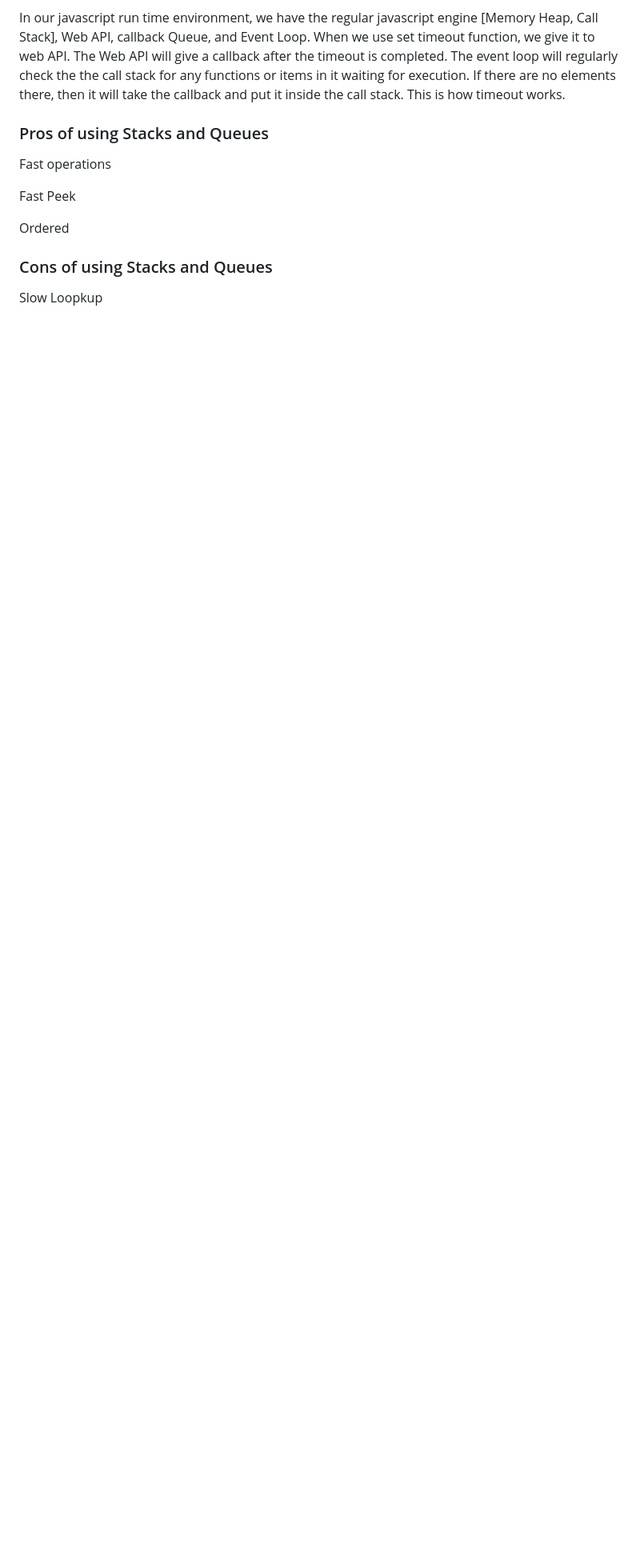
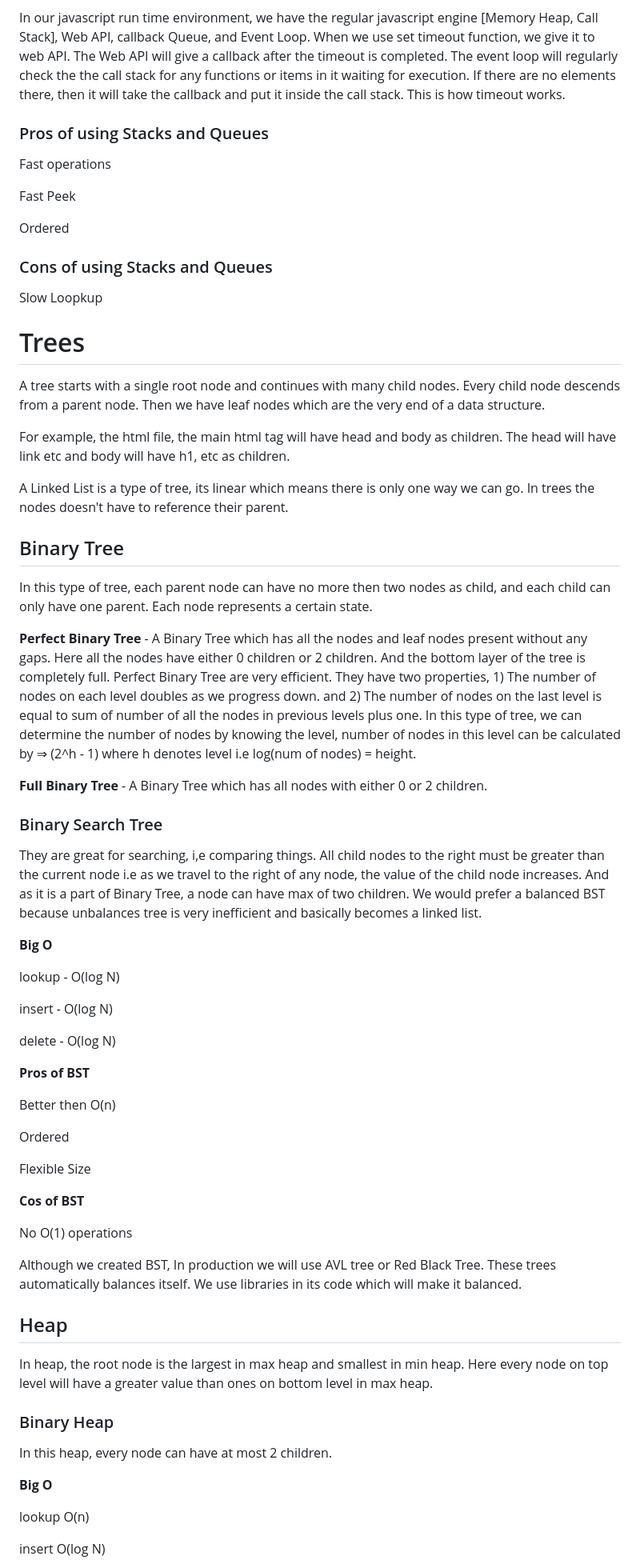
Before and after one commit to YashwanthRaj/Data-Structures-and-Algorithms, a Markdown page: README.md, the part around one of its changes. Shown at 80% size. Drawn GitHub-style; blank space fills up the shorter version.

```diff
--- a/README.md
+++ b/README.md
@@ -367,3 +367,60 @@ Ordered
 ### Cons of using Stacks and Queues
 
 Slow Loopkup
+
+# Trees
+
+A tree starts with a single root node and continues with many child nodes. Every child node descends from a parent node. Then we have leaf nodes which are the very end of a data structure.
+
+For example, the html file, the main html tag will have head and body as children. The head will have link etc and body will have h1, etc as children.
+
+A Linked List is a type of tree, its linear which means there is only one way we can go. In trees the nodes doesn't have to reference their parent.
+
+## Binary Tree
+
+In this type of tree, each parent node can have no more then two nodes as child, and each child can only have one parent. Each node represents a certain state.
+
+**Perfect Binary Tree** - A Binary Tree which has all the nodes and leaf nodes present without any gaps. Here all the nodes have either 0 children or 2 children. And the bottom layer of the tree is completely full. Perfect Binary Tree are very efficient. They have two properties, 1) The number of nodes on each level doubles as we progress down. and 2) The number of nodes on the last level is equal to sum of number of all the nodes in previous levels plus one. In this type of tree, we can determine the number of nodes by knowing the level, number of nodes in this level can be calculated by ⇒ (2^h - 1) where h denotes level i.e log(num of nodes) = height.
+
+**Full Binary Tree** - A Binary Tree which has all nodes with either 0 or 2 children.
+
+### Binary Search Tree
+
+They are great for searching, i,e comparing things. All child nodes to the right must be greater than the current node i.e as we travel to the right of any node, the value of the child node increases. And as it is a part of Binary Tree, a node can have max of two children. We would prefer a balanced BST because unbalances tree is very inefficient and basically becomes a linked list.
+
+**Big O**
+
+lookup - O(log N)
+
+insert - O(log N)
+
+delete - O(log N)
+
+**Pros of BST**
+
+Better then O(n)
+
+Ordered
+
+Flexible Size
+
+**Cos of BST**
+
+No O(1) operations
+
+Although we created BST, In production we will use AVL tree or Red Black Tree. These trees automatically balances itself. We use libraries in its code which will make it balanced.
+
+## Heap
+
+In heap, the root node is the largest in max heap and smallest in min heap. Here every node on top level will have a greater value than ones on bottom level in max heap.
+
+### Binary Heap
+
+In this heap, every node can have at most 2 children.
+
+**Big O**
+
+lookup O(n)
+
+insert O(log N)
+
```
Also changed, not shown: other parts of README.md (+25 -0 lines).
